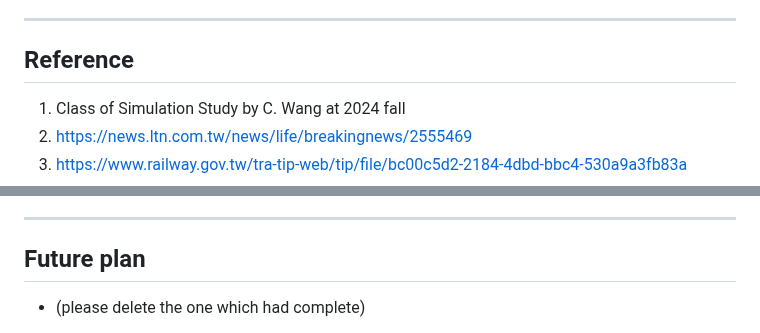
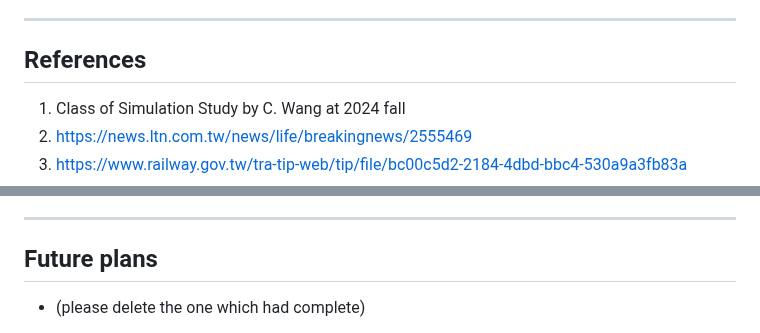
Before and after one commit to Josh-test-lab/parking-lot-simulation, a Markdown page: README.md, 2 parts joined by grey strips. Drawn GitHub-style.

```diff
--- a/README.md
+++ b/README.md
@@ -25,7 +25,7 @@
 5. 人流樣態表單 (1131204晚).xlsx >> Questionnaire data of 2024.12.04 afternoon.
 
 --------------------------------------------------------------------------------------
-## Reference
+## References
 1. Class of Simulation Study by C. Wang at 2024 fall
 2. https://news.ltn.com.tw/news/life/breakingnews/2555469
 3. https://www.railway.gov.tw/tra-tip-web/tip/file/bc00c5d2-2184-4dbd-bbc4-530a9a3fb83a
@@ -57,7 +57,7 @@
 3. Complete the parking events.
 
 --------------------------------------------------------------------------------------
-## Future plan
+## Future plans
 - (please delete the one which had complete)
 1. 系統建置。
 2. 整理 Reference ，並將其整理成 APA 格式。
```
